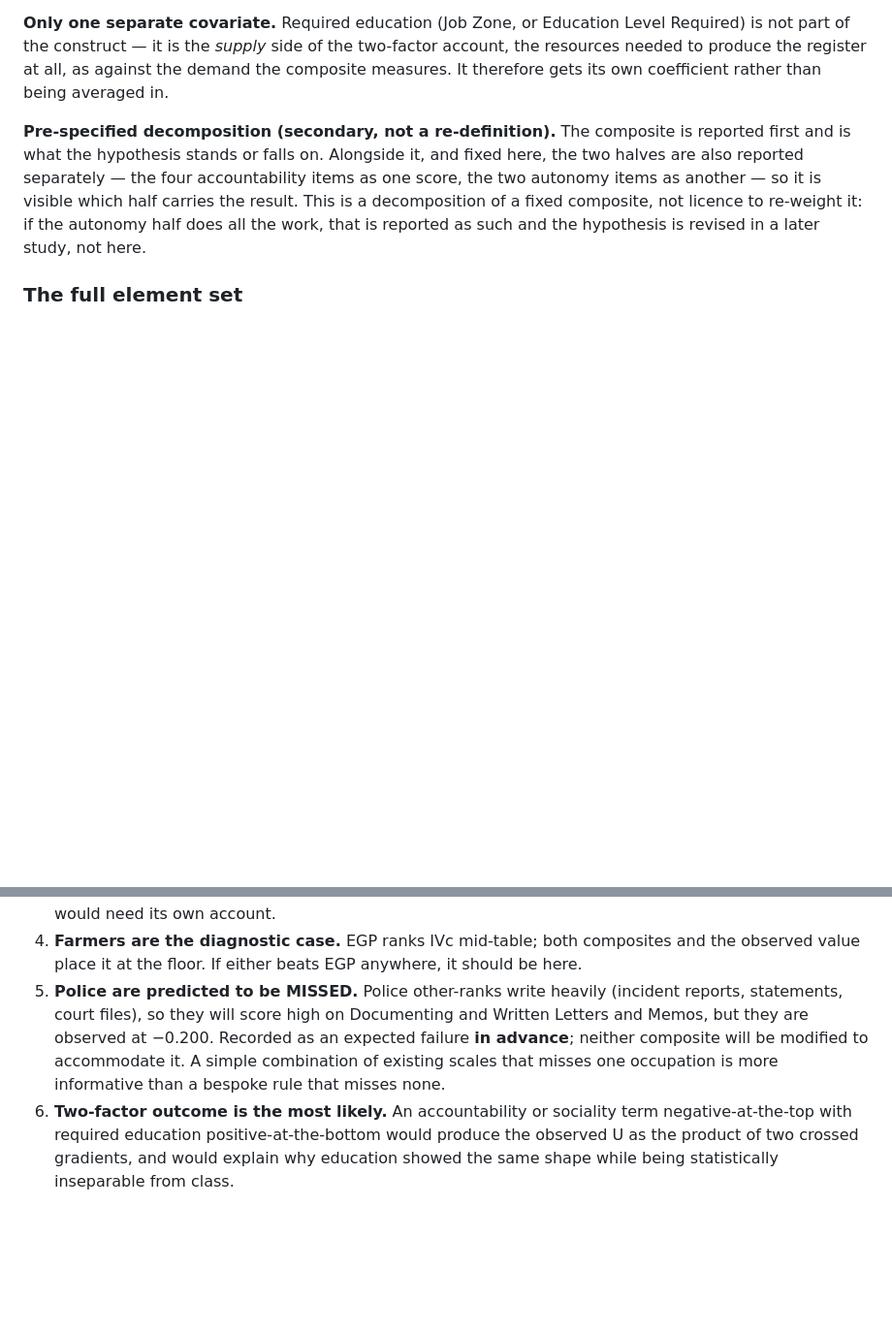
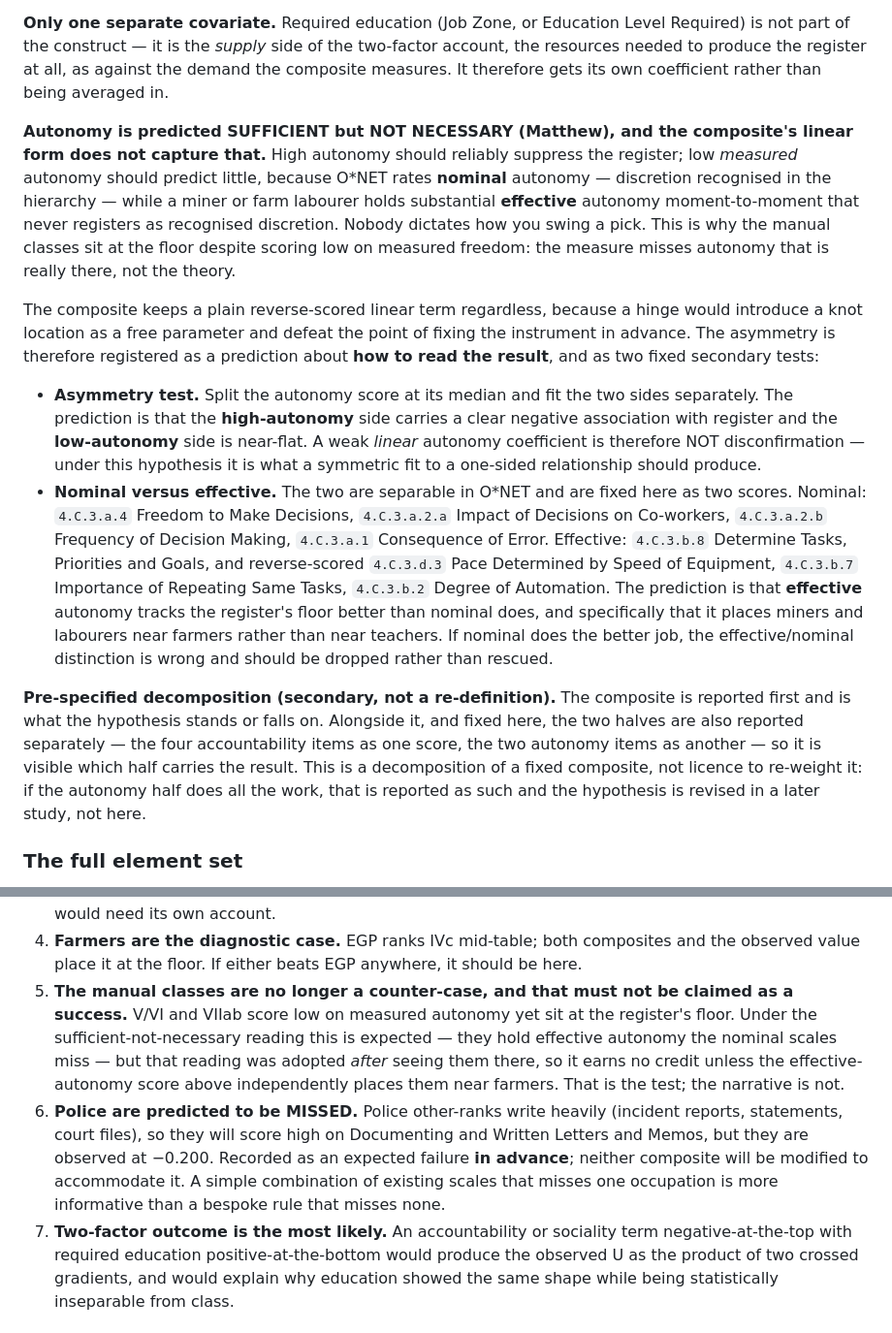
Before and after one commit to mjtomei/cosmic_ac, a Markdown page: plans/PREREG-occupational-accountability.md, 2 parts joined by grey strips. Shown at 97% size. Drawn GitHub-style; blank space fills up the shorter version.

Commit message:
S10 PREREG: autonomy is sufficient but not necessary — register the asymmetry
Matthew: the prediction is that autonomy is SUFFICIENT but NOT NECESSARY for
suppressing the register, because effective moment-to-moment autonomy can exist
without nominal autonomy recognised in the social hierarchy.

This resolves the counter-case flagged earlier as fatal to the autonomy story.
V/VI and VIIab score low on measured freedom yet sit at the floor, which looked
like autonomy failing at the bottom of the distribution. It is not: O*NET rates
NOMINAL autonomy, and a miner or farm labourer holds substantial EFFECTIVE
autonomy that never appears as recognised discretion. The measure misses
autonomy that is really there.

Two consequences, both registered rather than left implicit.

The relationship is ONE-SIDED, so a reverse-scored linear term assumes a
symmetry the hypothesis denies. The composite keeps the linear form anyway -- a
hinge would add a knot location as a free parameter and defeat the point of
fixing the instrument -- so the asymmetry is registered as a reading rule plus a
median-split test: the high-autonomy side should carry a clear negative
association and the low-autonomy side should be near-flat. A weak LINEAR
autonomy coefficient is explicitly NOT disconfirmation, since that is what a
symmetric fit to a one-sided relationship produces.

Nominal and effective autonomy are separable in O*NET and are now fixed as two
scores. Nominal: Freedom to Make Decisions, Impact of Decisions, Frequency of
Decision Making, Consequence of Error. Effective: Determine Tasks/Priorities/
Goals, plus reverse-scored Pace Determined by Speed of Equipment, Importance of
Repeating Same Tasks, Degree of Automation. Prediction: effective tracks the
floor better, and specifically places miners and labourers near farmers rather
than near teachers. If nominal wins, the distinction is wrong and gets dropped
rather than rescued.

New prediction 5 states the discipline plainly: the sufficient-not-necessary
reading was adopted AFTER seeing the manual classes at the floor, so it earns no
credit unless the effective-autonomy score independently places them there. The
test counts; the narrative does not.

Co-Authored-By: Claude Opus 4.8 <noreply@anthropic.com>
Claude-Session: https://claude.ai/code/session_01X3juPXmVjxsEPQV1bymwDR

```diff
--- a/plans/PREREG-occupational-accountability.md
+++ b/plans/PREREG-occupational-accountability.md
@@ -72,6 +72,39 @@ Level Required) is not part of the construct — it is the *supply* side of the
 two-factor account, the resources needed to produce the register at all, as
 against the demand the composite measures. It therefore gets its own
 coefficient rather than being averaged in.
+
+**Autonomy is predicted SUFFICIENT but NOT NECESSARY (Matthew), and the
+composite's linear form does not capture that.** High autonomy should reliably
+suppress the register; low *measured* autonomy should predict little, because
+O\*NET rates **nominal** autonomy — discretion recognised in the hierarchy —
+while a miner or farm labourer holds substantial **effective** autonomy
+moment-to-moment that never registers as recognised discretion. Nobody dictates
+how you swing a pick. This is why the manual classes sit at the floor despite
+scoring low on measured freedom: the measure misses autonomy that is really
+there, not the theory.
+
+The composite keeps a plain reverse-scored linear term regardless, because a
+hinge would introduce a knot location as a free parameter and defeat the point
+of fixing the instrument in advance. The asymmetry is therefore registered as a
+prediction about **how to read the result**, and as two fixed secondary tests:
+
+- **Asymmetry test.** Split the autonomy score at its median and fit the two
+  sides separately. The prediction is that the **high-autonomy** side carries a
+  clear negative association with register and the **low-autonomy** side is
+  near-flat. A weak *linear* autonomy coefficient is therefore NOT
+  disconfirmation — under this hypothesis it is what a symmetric fit to a
+  one-sided relationship should produce.
+- **Nominal versus effective.** The two are separable in O\*NET and are fixed
+  here as two scores. Nominal: `4.C.3.a.4` Freedom to Make Decisions,
+  `4.C.3.a.2.a` Impact of Decisions on Co-workers, `4.C.3.a.2.b` Frequency of
+  Decision Making, `4.C.3.a.1` Consequence of Error. Effective: `4.C.3.b.8`
+  Determine Tasks, Priorities and Goals, and reverse-scored `4.C.3.d.3` Pace
+  Determined by Speed of Equipment, `4.C.3.b.7` Importance of Repeating Same
+  Tasks, `4.C.3.b.2` Degree of Automation. The prediction is that **effective**
+  autonomy tracks the register's floor better than nominal does, and
+  specifically that it places miners and labourers near farmers rather than near
+  teachers. If nominal does the better job, the effective/nominal distinction is
+  wrong and should be dropped rather than rescued.
 
 **Pre-specified decomposition (secondary, not a re-definition).** The composite
 is reported first and is what the hypothesis stands or falls on. Alongside it,
@@ -208,14 +241,21 @@ nuisance.
 4. **Farmers are the diagnostic case.** EGP ranks IVc mid-table; both composites
    and the observed value place it at the floor. If either beats EGP anywhere,
    it should be here.
-5. **Police are predicted to be MISSED.** Police other-ranks write heavily
+5. **The manual classes are no longer a counter-case, and that must not be
+   claimed as a success.** V/VI and VIIab score low on measured autonomy yet sit
+   at the register's floor. Under the sufficient-not-necessary reading this is
+   expected — they hold effective autonomy the nominal scales miss — but that
+   reading was adopted *after* seeing them there, so it earns no credit unless
+   the effective-autonomy score above independently places them near farmers.
+   That is the test; the narrative is not.
+6. **Police are predicted to be MISSED.** Police other-ranks write heavily
    (incident reports, statements, court files), so they will score high on
    Documenting and Written Letters and Memos, but they are observed at −0.200.
    Recorded as an expected failure **in advance**; neither composite will be
    modified to accommodate it. A simple combination of existing scales that
    misses one occupation is more informative than a bespoke rule that misses
    none.
-6. **Two-factor outcome is the most likely.** An accountability or sociality
+7. **Two-factor outcome is the most likely.** An accountability or sociality
    term negative-at-the-top with required education positive-at-the-bottom would
    produce the observed U as the product of two crossed gradients, and would
    explain why education showed the same shape while being statistically
```
